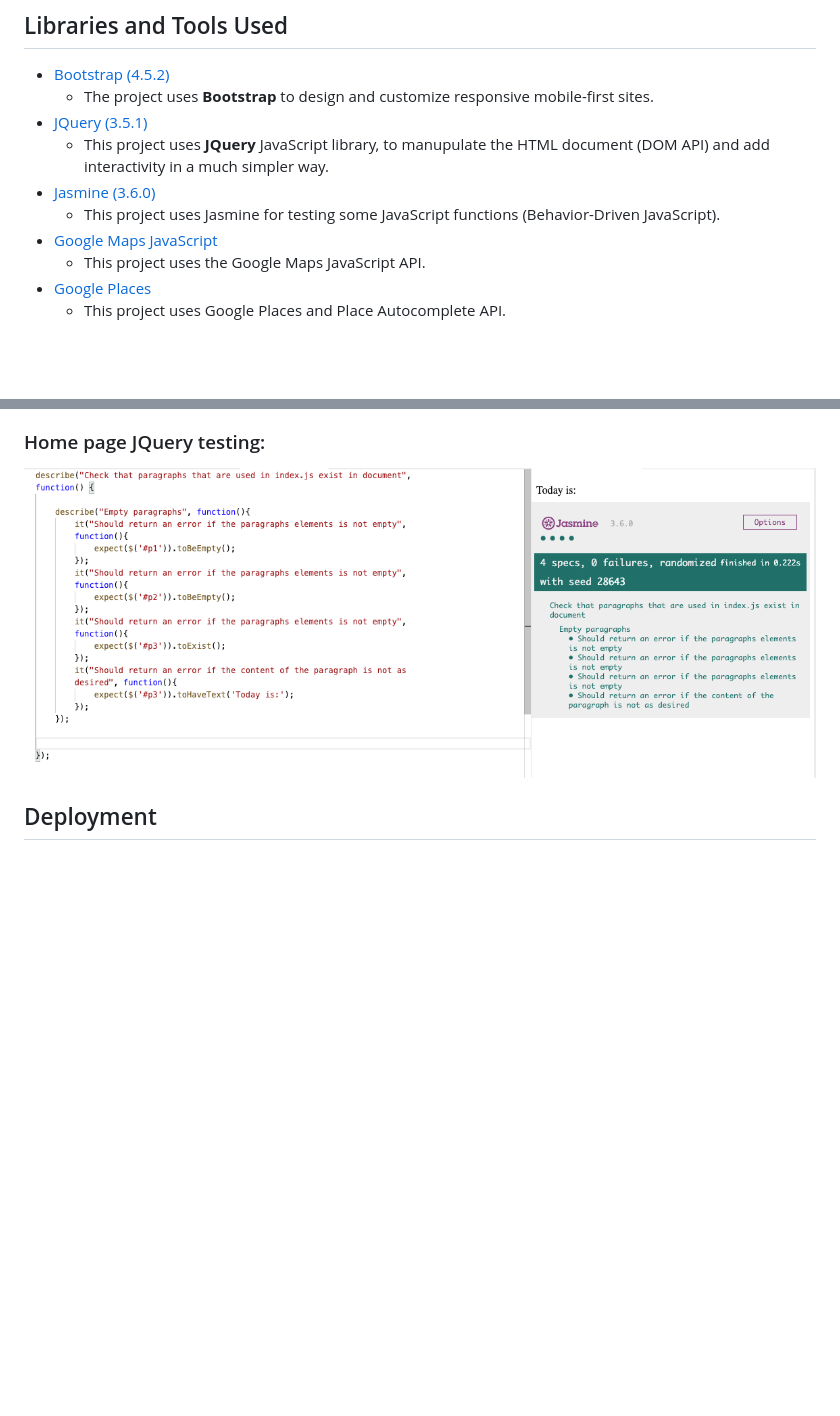
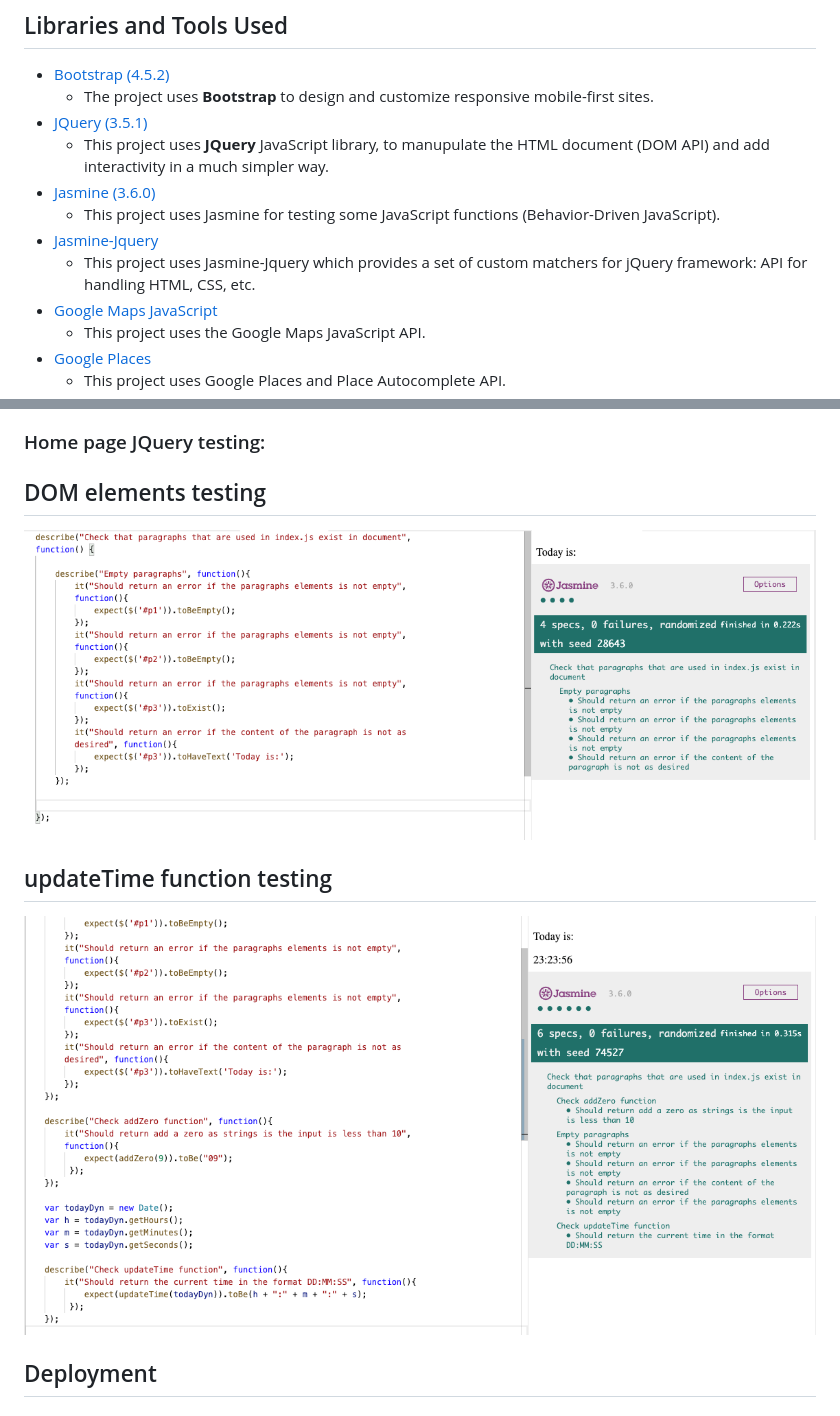
Before and after one commit to jdquerales/MilestoneProject_2, a Markdown page: README.md, 2 parts joined by grey strips. Rendered like a GitHub page; pictures changed too: assets/validation_img/updateTime.png (added); blank space fills up the shorter version.

Commit message:
Add suite testing for the updateTime function in index.html

```diff
--- a/README.md
+++ b/README.md
@@ -187,6 +187,8 @@ See Stage 2 of Scope Section.
     the HTML document (DOM API) and add interactivity in a much simpler way.
 - [Jasmine (3.6.0)](https://jasmine.github.io/index.html)
     - This project uses Jasmine for testing some JavaScript functions (Behavior-Driven JavaScript).
+- [Jasmine-Jquery](https://github.com/velesin/jasmine-jquery)
+    - This project uses Jasmine-Jquery which provides a set of custom matchers     for jQuery framework: API for handling HTML, CSS, etc.
 - [Google Maps JavaScript](https://developers.google.com/maps/documentation/javascript/overview)
     - This project uses the Google Maps JavaScript API.
 - [Google Places](https://developers.google.com/places/web-service/overview)
@@ -376,8 +378,11 @@ I have created some Jasmine Unit Testing for some of the JS function in my proje
 
 ### Home page JQuery testing:
 
+## DOM elements testing
 ![us31](/assets/validation_img/index_jquery.png)
 
+## updateTime function testing
+![us31](/assets/validation_img/updateTime.png)
 
 ## Deployment
 
```
Also changed, not shown: 2 other files.
